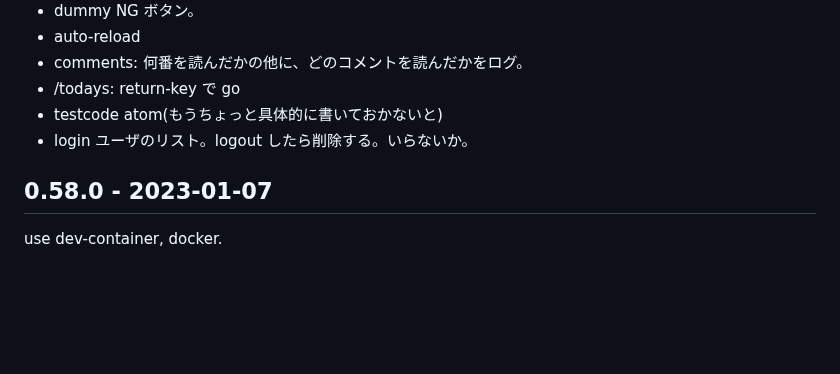
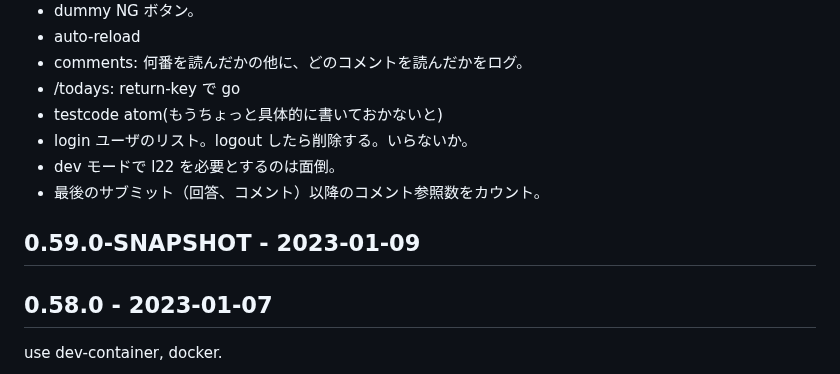
Before and after one commit to hkim0331/py99, a Markdown page: CHANGELOG.md, the part around the change. Drawn GitHub-style; blank space fills up the shorter version.

Commit message:
0.59.0-SNAPSHOT

```diff
--- a/CHANGELOG.md
+++ b/CHANGELOG.md
@@ -12,6 +12,10 @@
 * /todays: return-key で go
 * testcode atom(もうちょっと具体的に書いておかないと)
 * login ユーザのリスト。logout したら削除する。いらないか。
+* dev モードで l22 を必要とするのは面倒。
+* 最後のサブミット（回答、コメント）以降のコメント参照数をカウント。
+
+## 0.59.0-SNAPSHOT - 2023-01-09
 
 ## 0.58.0 - 2023-01-07
 use dev-container, docker.
```
